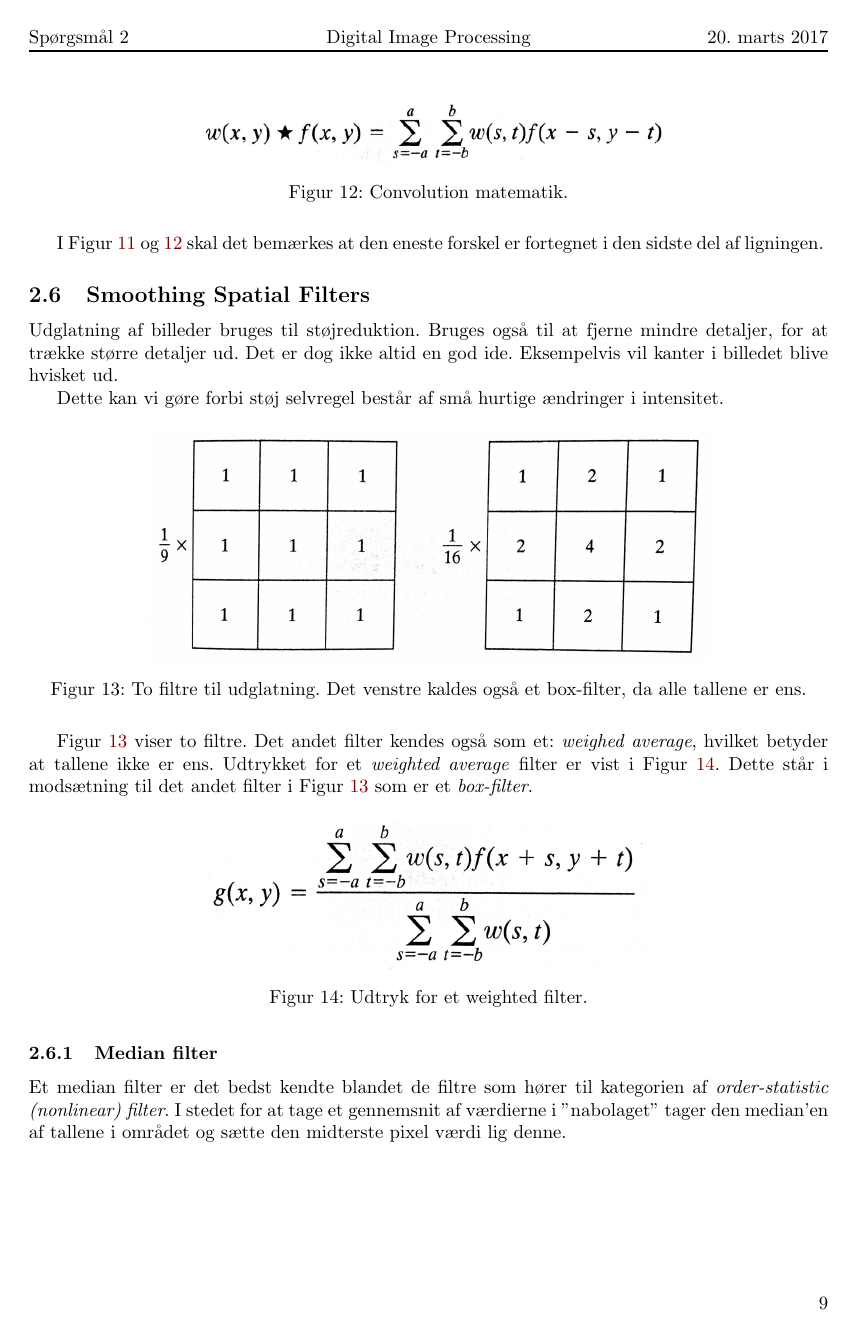
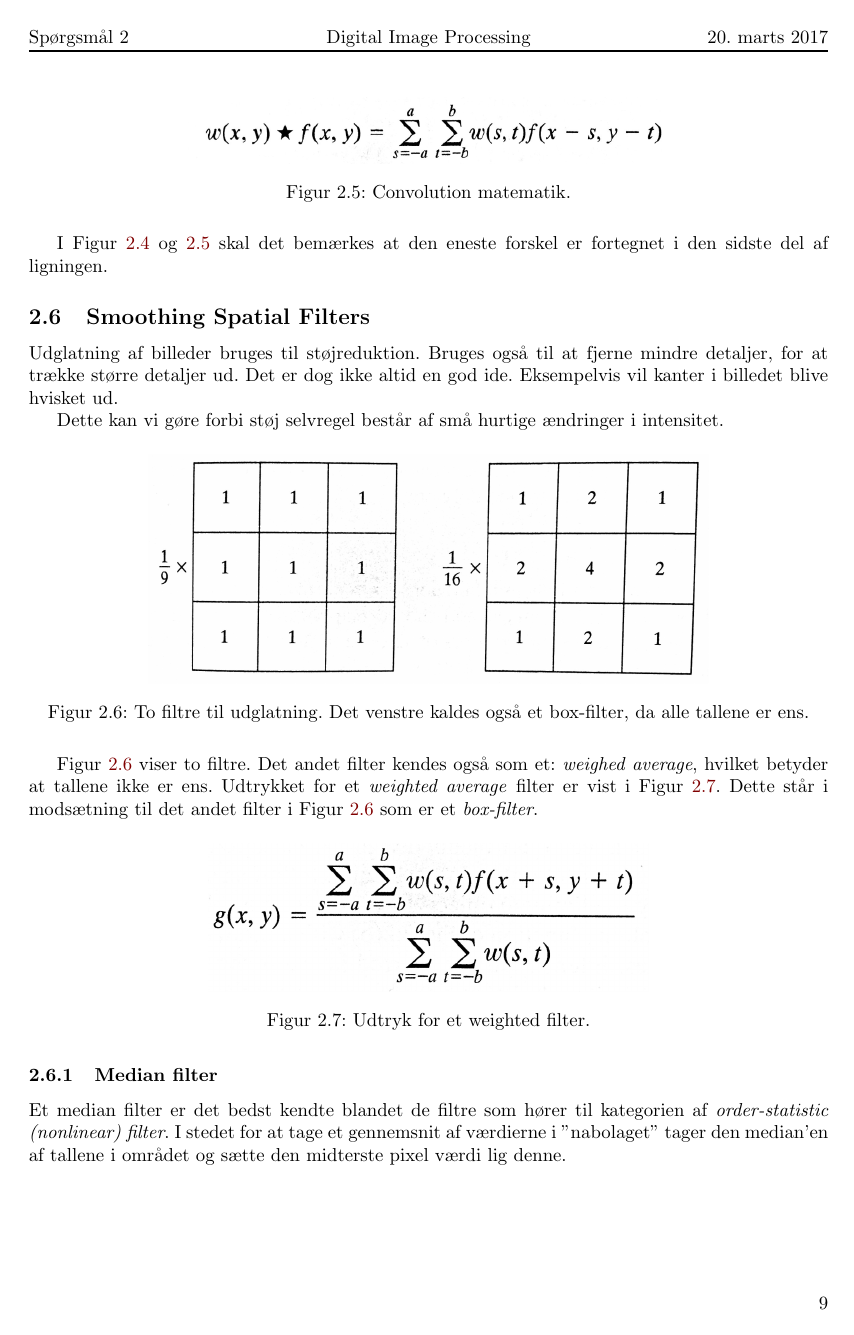
Before and after one commit to bjornnorgaard/ETDIP, a LaTeX problem sheet (exam/disposition/Digital Image Processing - Dispositions.tex, which reads exam/disposition/utils/preamble.tex): page 12 of 35. Compiled offline with pdfLaTeX.

Commit message:
per-section numbering of figures

```diff
--- a/exam/disposition/utils/preamble.tex
+++ b/exam/disposition/utils/preamble.tex
@@ -31,6 +31,7 @@ a4paper, % papirtype
 \usepackage{lastpage}
 \usepackage{tocloft} % needed for dotfill in contents
 \usepackage{url}
+\usepackage{chngcntr} 	%% til per-section figure-numbering
 \usepackage{hyperref}
 \hypersetup{
 	colorlinks,
```
Also changed, not shown: exam/disposition/utils/indholdsfortegnelser.tex (+3 -1 lines).
